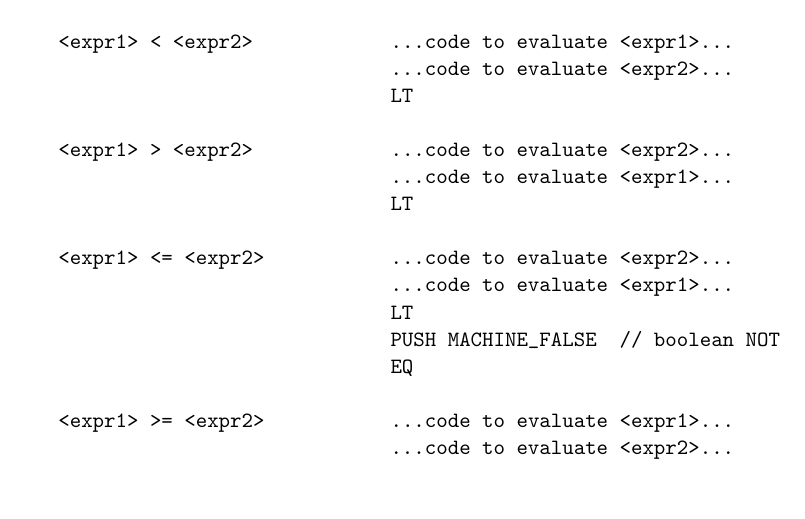
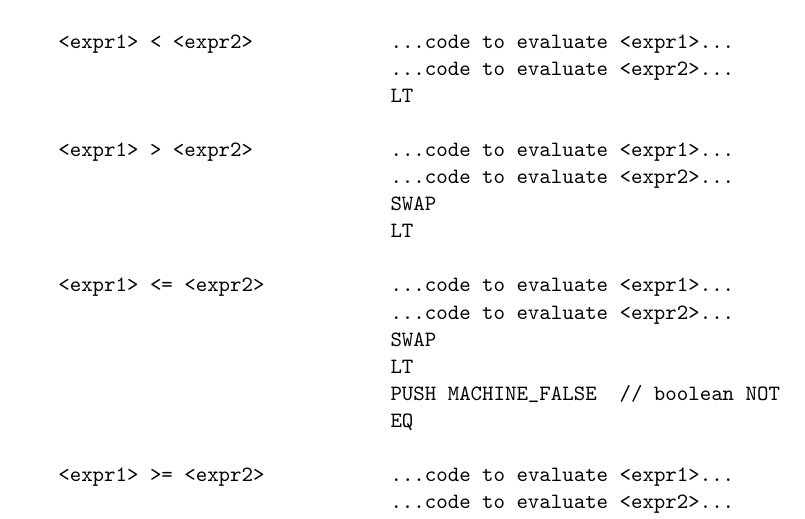
Before and after one commit to khollbach/compiler, a LaTeX document (A4/a4.tex): part of page 4 of 13, cut so that both start at the same text, the shorter picture padded with empty space. Compiled offline with pdfLaTeX.

Commit message:
Fix comparison operators (SWAP)

```diff
--- a/A4/a4.tex
+++ b/A4/a4.tex
@@ -158,12 +158,14 @@ comparison expression           machine code
                                 ...code to evaluate <expr2>...
                                 LT
 
-   <expr1> > <expr2>            ...code to evaluate <expr2>...
-                                ...code to evaluate <expr1>...
+   <expr1> > <expr2>            ...code to evaluate <expr1>...
+                                ...code to evaluate <expr2>...
+                                SWAP
                                 LT
 
-   <expr1> <= <expr2>           ...code to evaluate <expr2>...
-                                ...code to evaluate <expr1>...
+   <expr1> <= <expr2>           ...code to evaluate <expr1>...
+                                ...code to evaluate <expr2>...
+                                SWAP
                                 LT
                                 PUSH MACHINE_FALSE  // boolean NOT
                                 EQ
```
Also changed, not shown: A4/a4.pdf.
